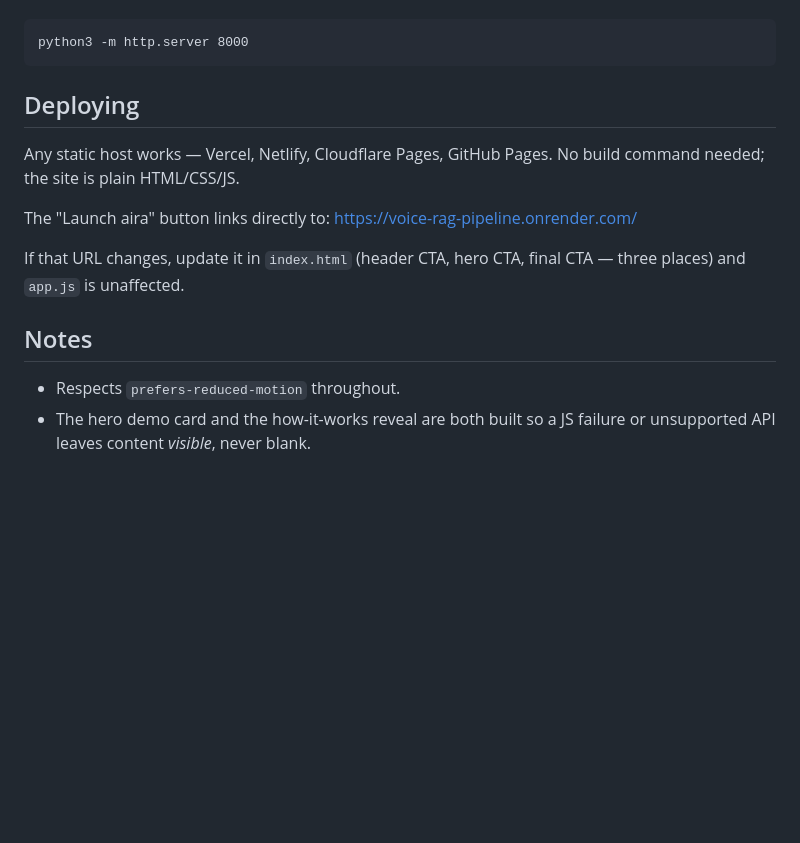
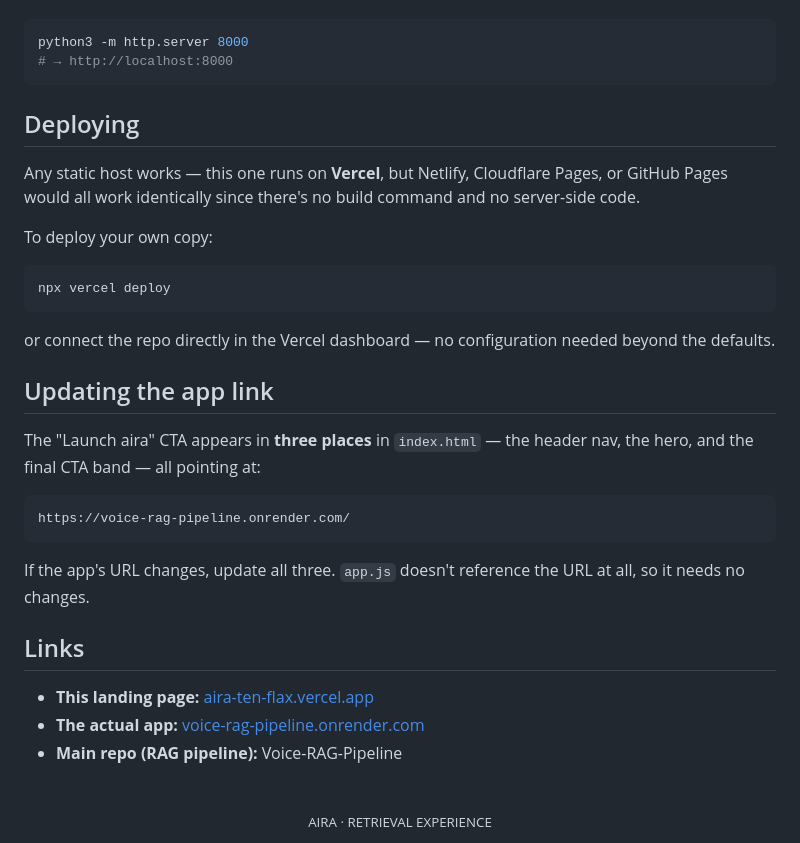
Before and after one commit to s0um1kx/aira, a Markdown page: README.md, the part around one of its changes. GitHub-like rendering; blank space fills up the shorter version.

````diff
--- a/README.md
+++ b/README.md
@@ -22,21 +61,39 @@ Just open `index.html` in a browser, or serve it:
 
-```
+```bash
 python3 -m http.server 8000
+# → http://localhost:8000
 ```
 
 ## Deploying
 
-Any static host works — Vercel, Netlify, Cloudflare Pages, GitHub Pages.
-No build command needed; the site is plain HTML/CSS/JS.
+Any static host works — this one runs on **Vercel**, but Netlify, Cloudflare Pages, or GitHub Pages would all work identically since there's no build command and no server-side code.
 
-The "Launch aira" button links directly to:
+To deploy your own copy:
+
+```bash
+npx vercel deploy
+```
+
+or connect the repo directly in the Vercel dashboard — no configuration needed beyond the defaults.
+
+## Updating the app link
+
+The "Launch aira" CTA appears in **three places** in `index.html` — the header nav, the hero, and the final CTA band — all pointing at:
+
+```
 https://voice-rag-pipeline.onrender.com/
+```
 
-If that URL changes, update it in `index.html` (header CTA, hero CTA, final
-CTA — three places) and `app.js` is unaffected.
+If the app's URL changes, update all three. `app.js` doesn't reference the URL at all, so it needs no changes.
 
-## Notes
+## Links
 
-- Respects `prefers-reduced-motion` throughout.
-- The hero demo card and the how-it-works reveal are both built so a JS
-  failure or unsupported API leaves content *visible*, never blank.
+- **This landing page:** [aira-ten-flax.vercel.app](https://aira-ten-flax.vercel.app/)
+- **The actual app:** [voice-rag-pipeline.onrender.com](https://voice-rag-pipeline.onrender.com/)
+- **Main repo (RAG pipeline):** Voice-RAG-Pipeline
+
+<br/>
+
+<div align="center">
+<sub>AIRA · RETRIEVAL EXPERIENCE</sub>
+</div>
````
Also changed, not shown: other parts of README.md (+49 -10 lines), docs/assets/logo.png (added), docs/assets/screenshot-hero.png (added).
